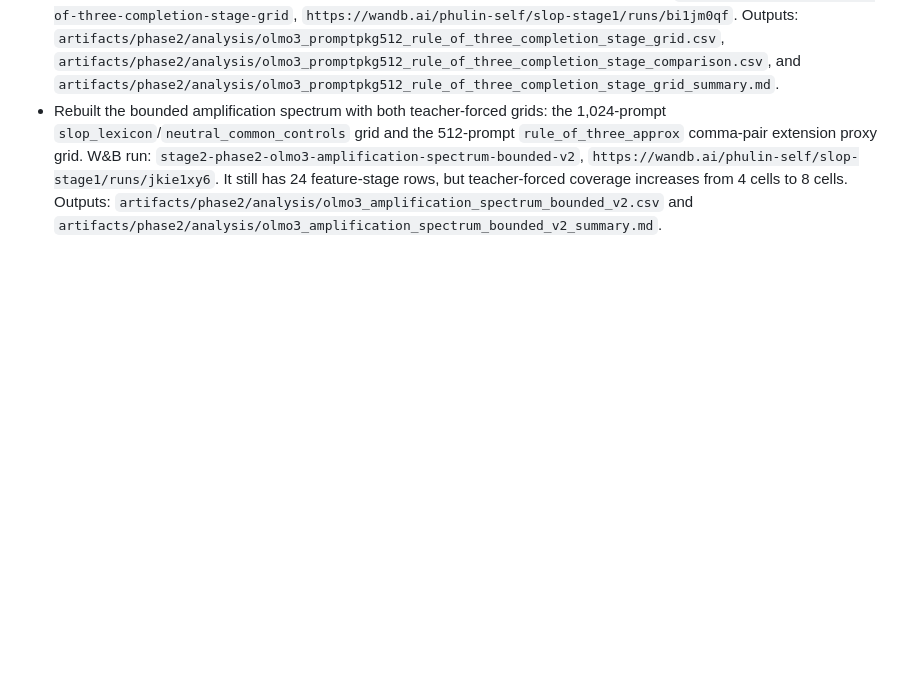
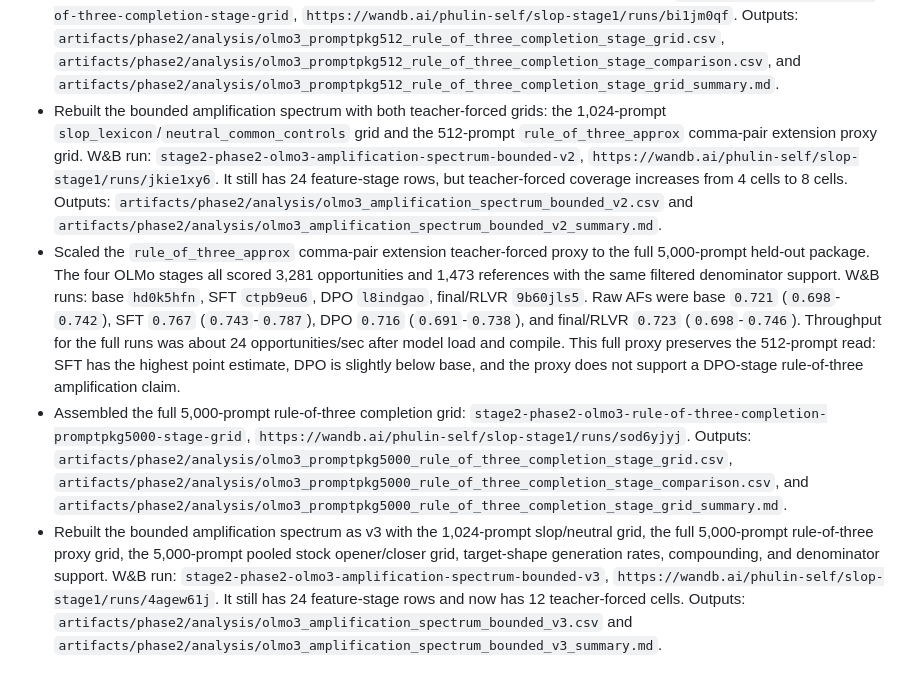
Before and after one commit to phulin/slop, a Markdown page: docs/experiments/coordination_log.md, the part around the change. GitHub-like rendering; blank space fills up the shorter version.

Commit message:
Record 5k rule-of-three proxy grid

```diff
--- a/docs/experiments/coordination_log.md
+++ b/docs/experiments/coordination_log.md
@@ -1076,3 +1076,30 @@
   cells. Outputs:
   `artifacts/phase2/analysis/olmo3_amplification_spectrum_bounded_v2.csv` and
   `artifacts/phase2/analysis/olmo3_amplification_spectrum_bounded_v2_summary.md`.
+- Scaled the `rule_of_three_approx` comma-pair extension teacher-forced proxy
+  to the full 5,000-prompt held-out package. The four OLMo stages all scored
+  3,281 opportunities and 1,473 references with the same filtered denominator
+  support. W&B runs: base `hd0k5hfn`, SFT `ctpb9eu6`, DPO `l8indgao`,
+  final/RLVR `9b60jls5`. Raw AFs were base `0.721` (`0.698`-`0.742`), SFT
+  `0.767` (`0.743`-`0.787`), DPO `0.716` (`0.691`-`0.738`), and final/RLVR
+  `0.723` (`0.698`-`0.746`). Throughput for the full runs was about 24
+  opportunities/sec after model load and compile. This full proxy preserves the
+  512-prompt read: SFT has the highest point estimate, DPO is slightly below
+  base, and the proxy does not support a DPO-stage rule-of-three amplification
+  claim.
+- Assembled the full 5,000-prompt rule-of-three completion grid:
+  `stage2-phase2-olmo3-rule-of-three-completion-promptpkg5000-stage-grid`,
+  `https://wandb.ai/phulin-self/slop-stage1/runs/sod6yjyj`. Outputs:
+  `artifacts/phase2/analysis/olmo3_promptpkg5000_rule_of_three_completion_stage_grid.csv`,
+  `artifacts/phase2/analysis/olmo3_promptpkg5000_rule_of_three_completion_stage_comparison.csv`,
+  and
+  `artifacts/phase2/analysis/olmo3_promptpkg5000_rule_of_three_completion_stage_grid_summary.md`.
+- Rebuilt the bounded amplification spectrum as v3 with the 1,024-prompt
+  slop/neutral grid, the full 5,000-prompt rule-of-three proxy grid, the
+  5,000-prompt pooled stock opener/closer grid, target-shape generation rates,
+  compounding, and denominator support. W&B run:
+  `stage2-phase2-olmo3-amplification-spectrum-bounded-v3`,
+  `https://wandb.ai/phulin-self/slop-stage1/runs/4agew61j`. It still has 24
+  feature-stage rows and now has 12 teacher-forced cells. Outputs:
+  `artifacts/phase2/analysis/olmo3_amplification_spectrum_bounded_v3.csv` and
+  `artifacts/phase2/analysis/olmo3_amplification_spectrum_bounded_v3_summary.md`.
```
Also changed, not shown: docs/experiments/phase2_handoff_conclusions.md (+57 -22 lines).
